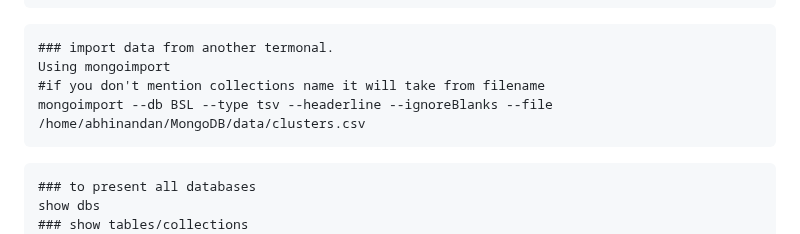
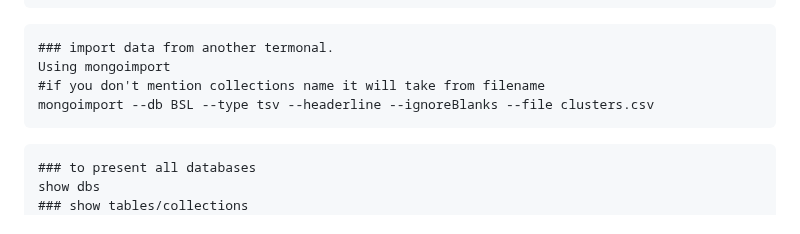
Before and after one commit to abhinandan0y/Full-Stack-Development, a Markdown page: README.md, the part around the change. GitHub-like rendering.

````diff
--- a/README.md
+++ b/README.md
@@ -73,7 +73,7 @@ show dbs
 ### import data from another termonal.
 Using mongoimport
 #if you don't mention collections name it will take from filename
-mongoimport --db BSL --type tsv --headerline --ignoreBlanks --file /home/abhinandan/MongoDB/data/clusters.csv
+mongoimport --db BSL --type tsv --headerline --ignoreBlanks --file clusters.csv
 ```
 ```
 ### to present all databases
````
